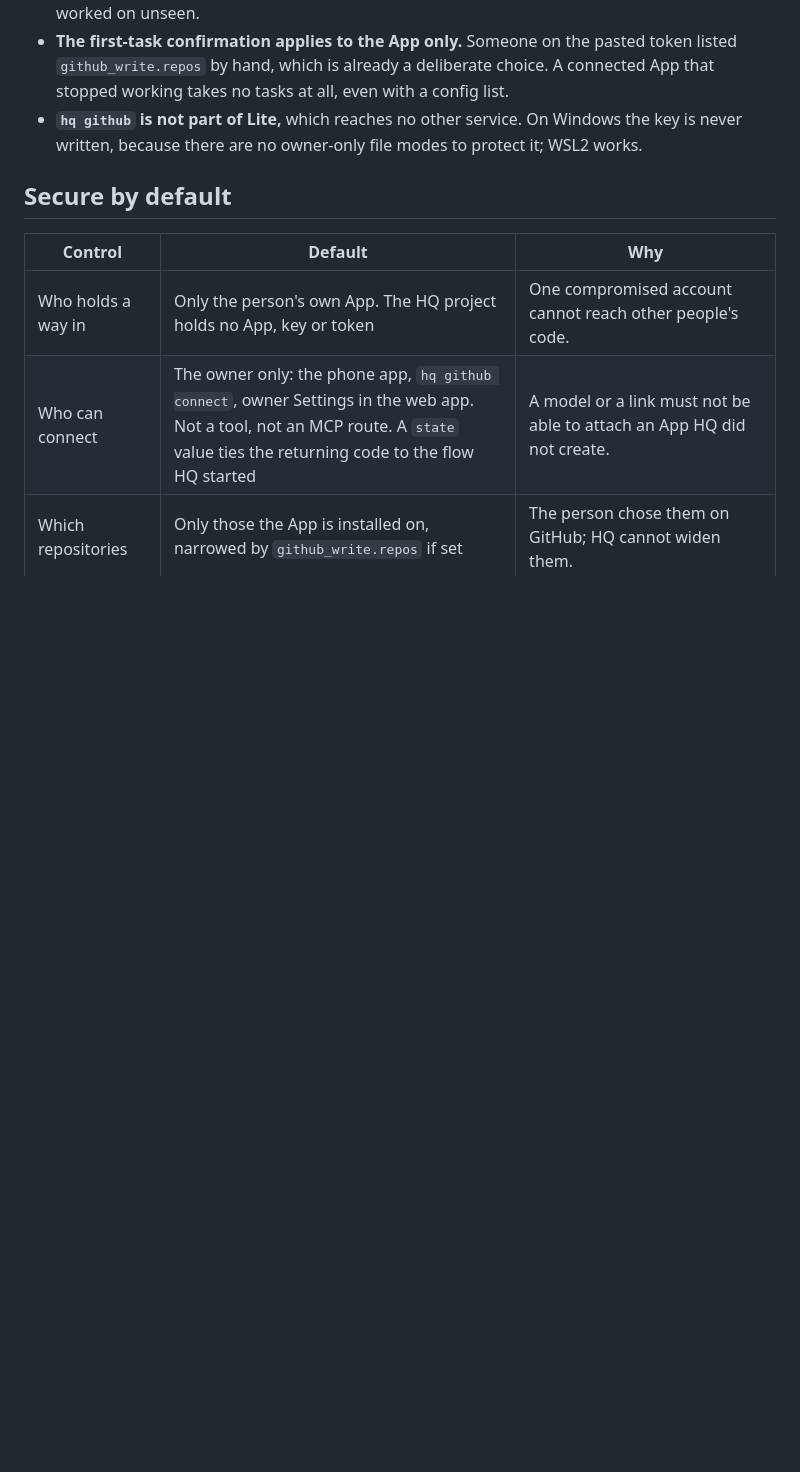
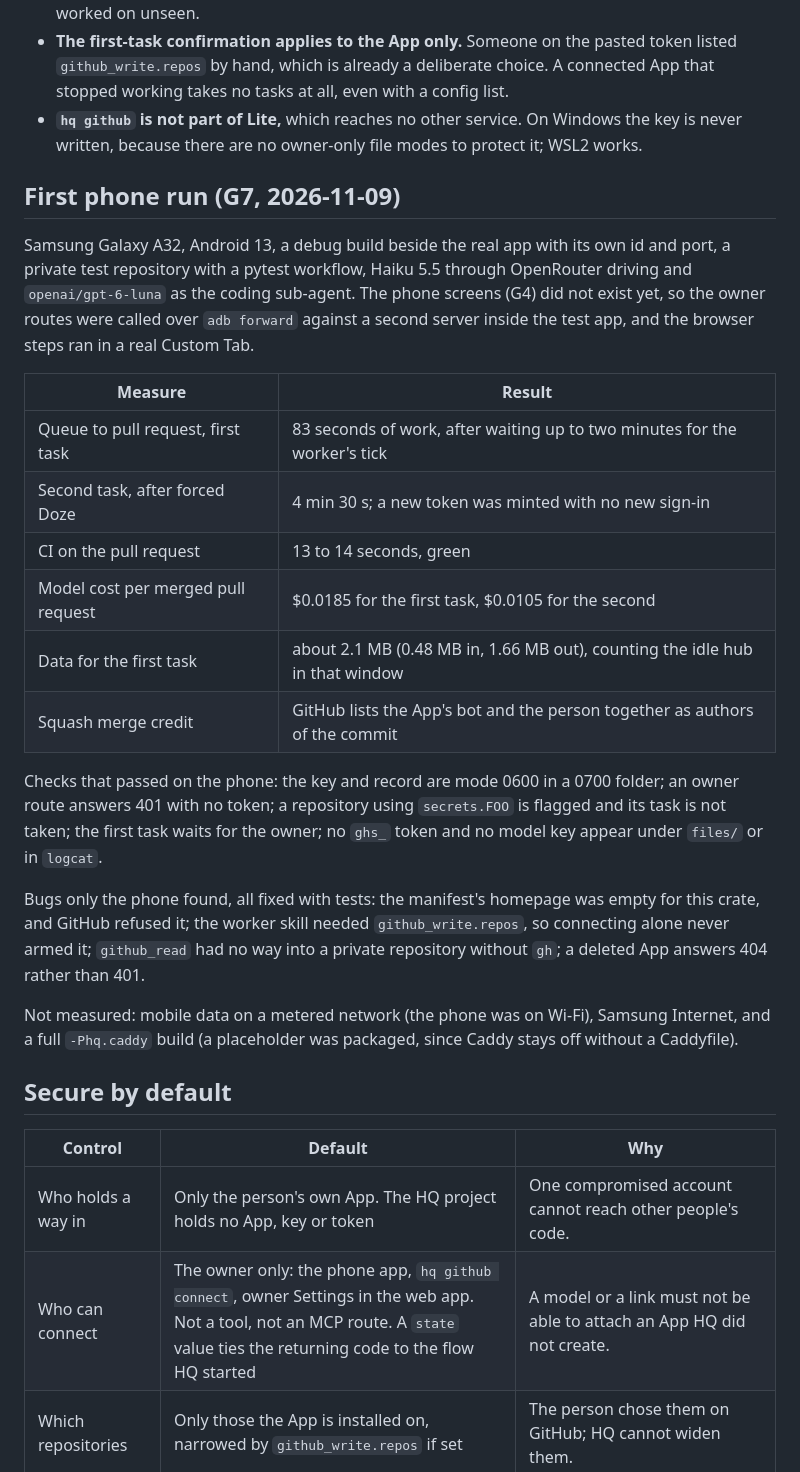
Before and after one commit to CalvinMagezi/hq, a Markdown page: docs/plans/mobile-helpers.md, the part around the change. Rendered like a GitHub page; blank space fills up the shorter version.

Commit message:
docs(plans): results of the first HQ Coder run on a phone
Co-Authored-By: Claude Opus 5.5 <noreply@anthropic.com>
Claude-Session: https://claude.ai/code/session_01GfBLGK3XLxco6SXLB8U4MW

```diff
--- a/docs/plans/mobile-helpers.md
+++ b/docs/plans/mobile-helpers.md
@@ -163,6 +163,36 @@ Deviations from the plan above, decided while building G1:
 - **`hq github` is not part of Lite,** which reaches no other service. On Windows the key is never
   written, because there are no owner-only file modes to protect it; WSL2 works.
 
+## First phone run (G7, 2026-11-09)
+
+Samsung Galaxy A32, Android 13, a debug build beside the real app with its own id and port, a
+private test repository with a pytest workflow, Haiku 5.5 through OpenRouter driving and
+`openai/gpt-6-luna` as the coding sub-agent. The phone screens (G4) did not exist yet, so the owner
+routes were called over `adb forward` against a second server inside the test app, and the
+browser steps ran in a real Custom Tab.
+
+| Measure | Result |
+|---|---|
+| Queue to pull request, first task | 83 seconds of work, after waiting up to two minutes for the worker's tick |
+| Second task, after forced Doze | 4 min 30 s; a new token was minted with no new sign-in |
+| CI on the pull request | 13 to 14 seconds, green |
+| Model cost per merged pull request | $0.0185 for the first task, $0.0105 for the second |
+| Data for the first task | about 2.1 MB (0.48 MB in, 1.66 MB out), counting the idle hub in that window |
+| Squash merge credit | GitHub lists the App's bot and the person together as authors of the commit |
+
+Checks that passed on the phone: the key and record are mode 0600 in a 0700 folder; an owner route
+answers 401 with no token; a repository using `secrets.FOO` is flagged and its task is not taken;
+the first task waits for the owner; no `ghs_` token and no model key appear under `files/` or in
+`logcat`.
+
+Bugs only the phone found, all fixed with tests: the manifest's homepage was empty for this crate,
+and GitHub refused it; the worker skill needed `github_write.repos`, so connecting alone never armed
+it; `github_read` had no way into a private repository without `gh`; a deleted App answers 404
+rather than 401.
+
+Not measured: mobile data on a metered network (the phone was on Wi-Fi), Samsung Internet, and a
+full `-Phq.caddy` build (a placeholder was packaged, since Caddy stays off without a Caddyfile).
+
 ## Secure by default
 
 | Control | Default | Why |
```
